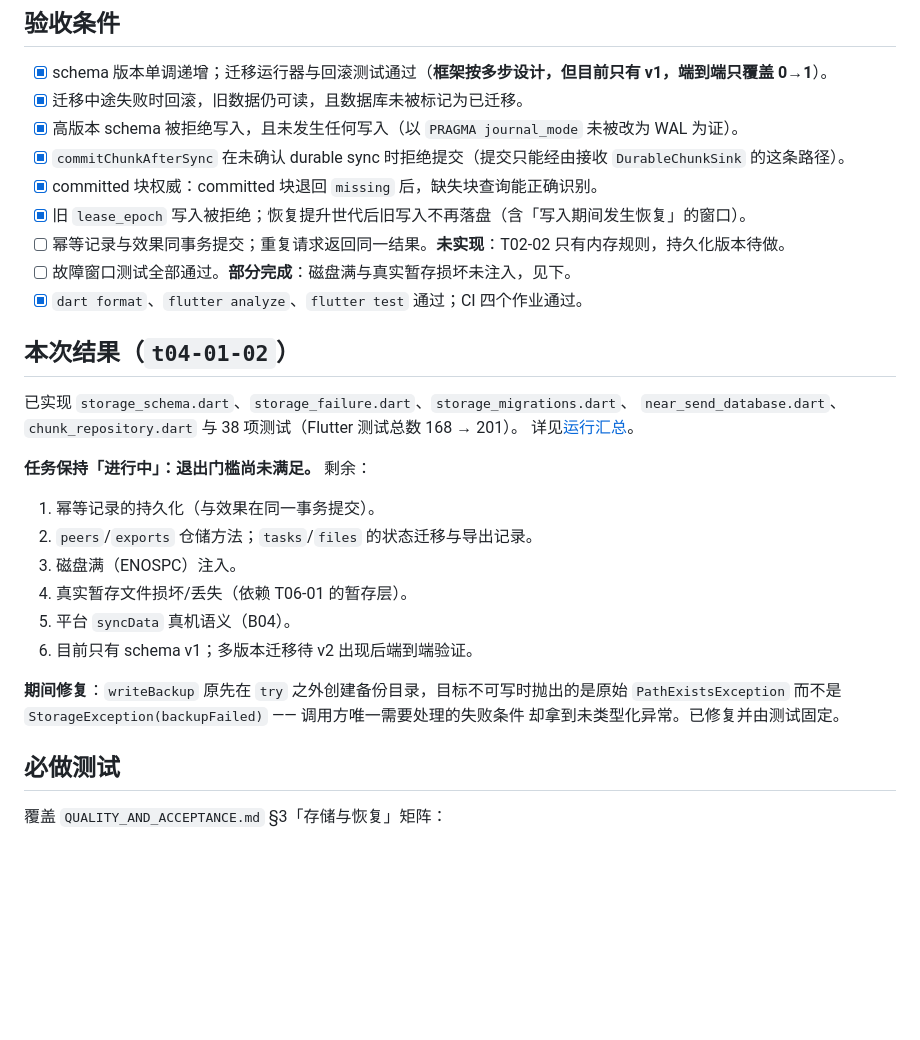
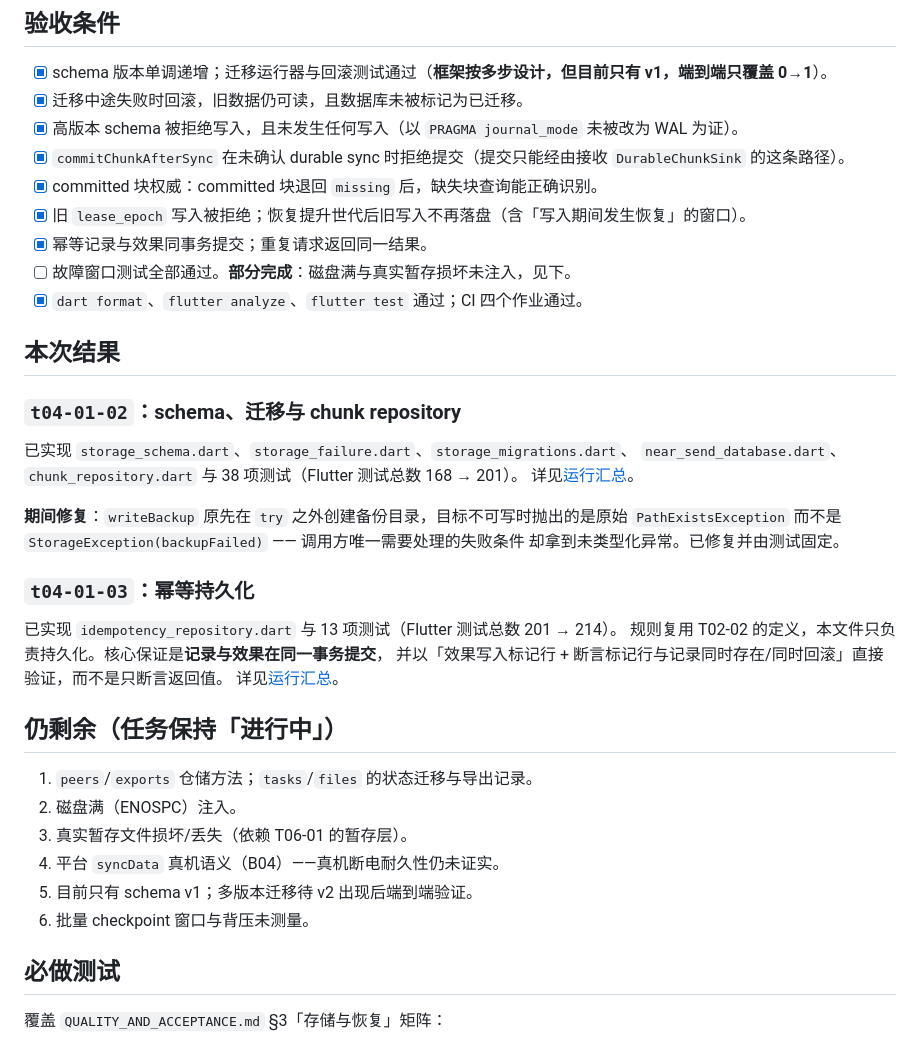
Before and after one commit to yanzhao77/NearSend, a Markdown page: docs/tasks/T04-01.md, the part around the change. GitHub-like rendering; blank space fills up the shorter version.

```diff
--- a/docs/tasks/T04-01.md
+++ b/docs/tasks/T04-01.md
@@ -66,28 +66,37 @@
 - [x] `commitChunkAfterSync` 在未确认 durable sync 时拒绝提交（提交只能经由接收 `DurableChunkSink` 的这条路径）。
 - [x] committed 块权威：committed 块退回 `missing` 后，缺失块查询能正确识别。
 - [x] 旧 `lease_epoch` 写入被拒绝；恢复提升世代后旧写入不再落盘（含「写入期间发生恢复」的窗口）。
-- [ ] 幂等记录与效果同事务提交；重复请求返回同一结果。**未实现**：T02-02 只有内存规则，持久化版本待做。
+- [x] 幂等记录与效果同事务提交；重复请求返回同一结果。
 - [ ] 故障窗口测试全部通过。**部分完成**：磁盘满与真实暂存损坏未注入，见下。
 - [x] `dart format`、`flutter analyze`、`flutter test` 通过；CI 四个作业通过。
 
-## 本次结果（`t04-01-02`）
+## 本次结果
+
+### `t04-01-02`：schema、迁移与 chunk repository
 
 已实现 `storage_schema.dart`、`storage_failure.dart`、`storage_migrations.dart`、
 `near_send_database.dart`、`chunk_repository.dart` 与 38 项测试（Flutter 测试总数 168 → 201）。
 详见[运行汇总](../testing/evidence/2026-09-20/t04-01-02/summary.md)。
 
-**任务保持「进行中」：退出门槛尚未满足。** 剩余：
-
-1. 幂等记录的持久化（与效果在同一事务提交）。
-2. `peers`/`exports` 仓储方法；`tasks`/`files` 的状态迁移与导出记录。
-3. 磁盘满（ENOSPC）注入。
-4. 真实暂存文件损坏/丢失（依赖 T06-01 的暂存层）。
-5. 平台 `syncData` 真机语义（B04）。
-6. 目前只有 schema v1；多版本迁移待 v2 出现后端到端验证。
-
 **期间修复**：`writeBackup` 原先在 `try` 之外创建备份目录，目标不可写时抛出的是原始
 `PathExistsException` 而不是 `StorageException(backupFailed)` —— 调用方唯一需要处理的失败条件
 却拿到未类型化异常。已修复并由测试固定。
+
+### `t04-01-03`：幂等持久化
+
+已实现 `idempotency_repository.dart` 与 13 项测试（Flutter 测试总数 201 → 214）。
+规则复用 T02-02 的定义，本文件只负责持久化。核心保证是**记录与效果在同一事务提交**，
+并以「效果写入标记行 + 断言标记行与记录同时存在/同时回滚」直接验证，而不是只断言返回值。
+详见[运行汇总](../testing/evidence/2026-09-20/t04-01-03/summary.md)。
+
+## 仍剩余（任务保持「进行中」）
+
+1. `peers`/`exports` 仓储方法；`tasks`/`files` 的状态迁移与导出记录。
+2. 磁盘满（ENOSPC）注入。
+3. 真实暂存文件损坏/丢失（依赖 T06-01 的暂存层）。
+4. 平台 `syncData` 真机语义（B04）——真机断电耐久性仍未证实。
+5. 目前只有 schema v1；多版本迁移待 v2 出现后端到端验证。
+6. 批量 checkpoint 窗口与背压未测量。
 
 
 ## 必做测试
```
Also changed, not shown: docs/PROJECT_LEDGER.md (+3 -1 lines).
